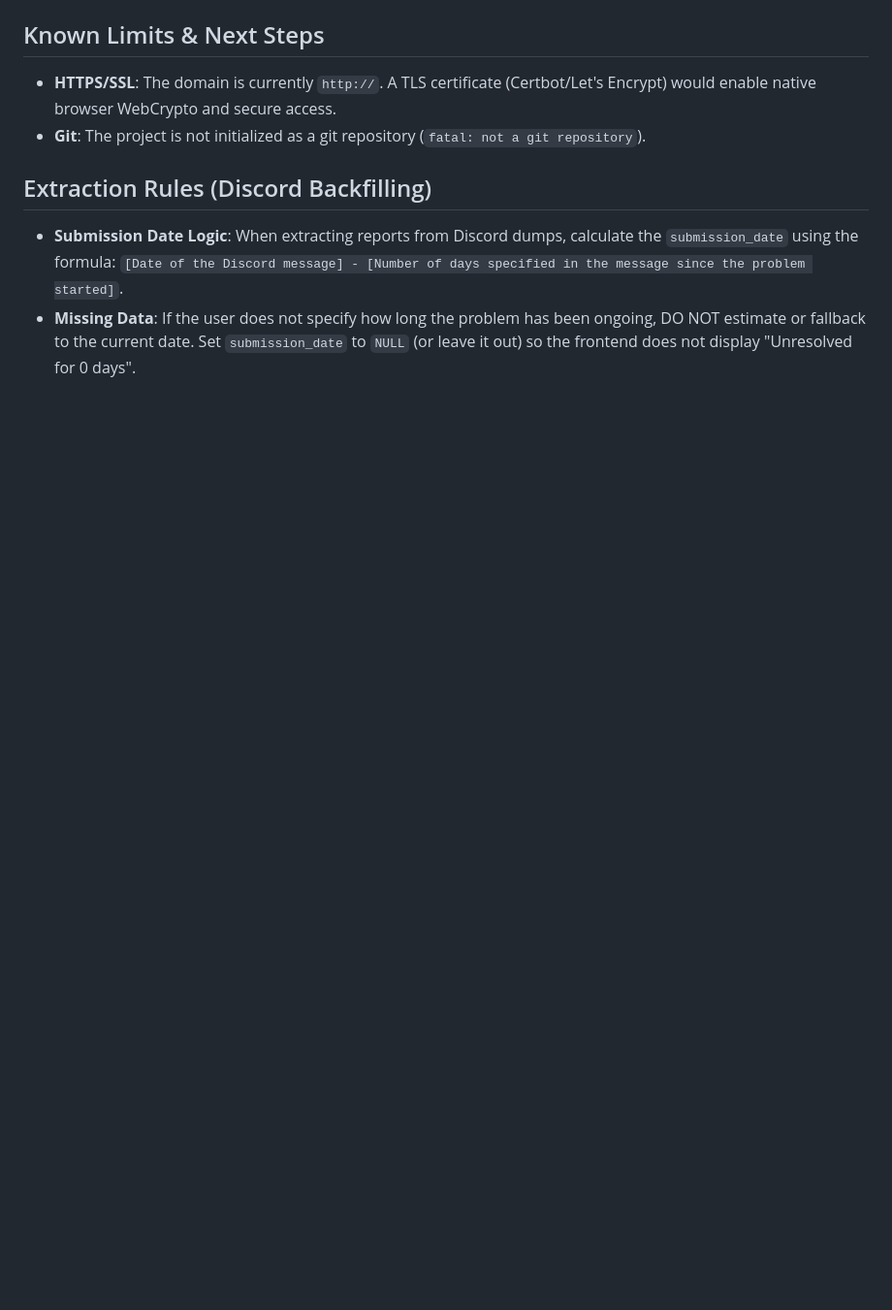
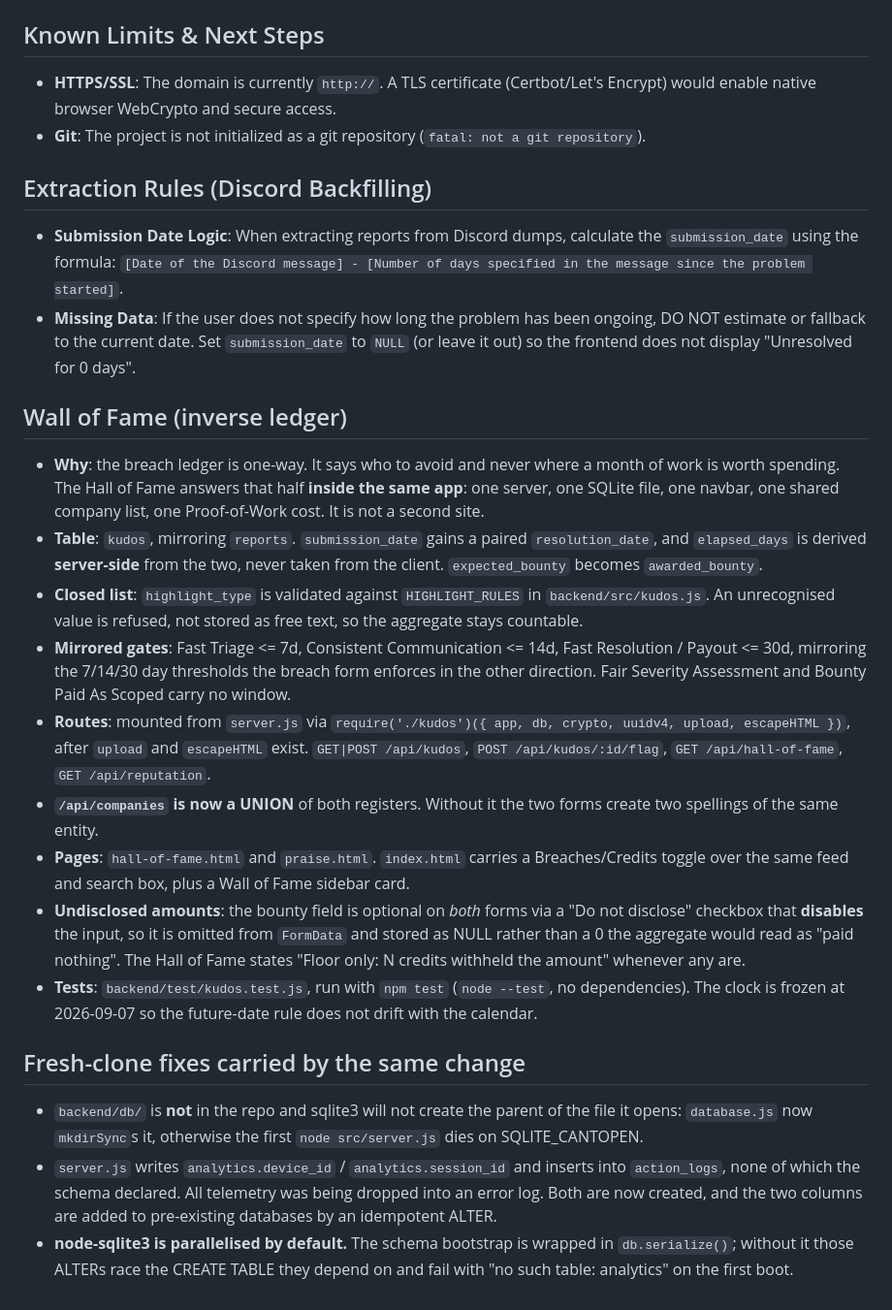
Before and after one commit to Yohaaaaan/bug-bounty-sla-tracker, a Markdown page: PROJECT_MEMORY.md, the part around the change. Shown at 97% size. GitHub-like rendering; blank space fills up the shorter version.

```diff
--- a/PROJECT_MEMORY.md
+++ b/PROJECT_MEMORY.md
@@ -29,3 +29,19 @@
 ## Extraction Rules (Discord Backfilling)
 - **Submission Date Logic**: When extracting reports from Discord dumps, calculate the `submission_date` using the formula: `[Date of the Discord message] - [Number of days specified in the message since the problem started]`.
 - **Missing Data**: If the user does not specify how long the problem has been ongoing, DO NOT estimate or fallback to the current date. Set `submission_date` to `NULL` (or leave it out) so the frontend does not display "Unresolved for 0 days".
+
+## Wall of Fame (inverse ledger)
+- **Why**: the breach ledger is one-way. It says who to avoid and never where a month of work is worth spending. The Hall of Fame answers that half **inside the same app**: one server, one SQLite file, one navbar, one shared company list, one Proof-of-Work cost. It is not a second site.
+- **Table**: `kudos`, mirroring `reports`. `submission_date` gains a paired `resolution_date`, and `elapsed_days` is derived **server-side** from the two, never taken from the client. `expected_bounty` becomes `awarded_bounty`.
+- **Closed list**: `highlight_type` is validated against `HIGHLIGHT_RULES` in `backend/src/kudos.js`. An unrecognised value is refused, not stored as free text, so the aggregate stays countable.
+- **Mirrored gates**: Fast Triage <= 7d, Consistent Communication <= 14d, Fast Resolution / Payout <= 30d, mirroring the 7/14/30 day thresholds the breach form enforces in the other direction. Fair Severity Assessment and Bounty Paid As Scoped carry no window.
+- **Routes**: mounted from `server.js` via `require('./kudos')({ app, db, crypto, uuidv4, upload, escapeHTML })`, after `upload` and `escapeHTML` exist. `GET|POST /api/kudos`, `POST /api/kudos/:id/flag`, `GET /api/hall-of-fame`, `GET /api/reputation`.
+- **`/api/companies` is now a UNION** of both registers. Without it the two forms create two spellings of the same entity.
+- **Pages**: `hall-of-fame.html` and `praise.html`. `index.html` carries a Breaches/Credits toggle over the same feed and search box, plus a Wall of Fame sidebar card.
+- **Undisclosed amounts**: the bounty field is optional on *both* forms via a "Do not disclose" checkbox that **disables** the input, so it is omitted from `FormData` and stored as NULL rather than a 0 the aggregate would read as "paid nothing". The Hall of Fame states "Floor only: N credits withheld the amount" whenever any are.
+- **Tests**: `backend/test/kudos.test.js`, run with `npm test` (`node --test`, no dependencies). The clock is frozen at 2026-09-07 so the future-date rule does not drift with the calendar.
+
+## Fresh-clone fixes carried by the same change
+- `backend/db/` is **not** in the repo and sqlite3 will not create the parent of the file it opens: `database.js` now `mkdirSync`s it, otherwise the first `node src/server.js` dies on SQLITE_CANTOPEN.
+- `server.js` writes `analytics.device_id` / `analytics.session_id` and inserts into `action_logs`, none of which the schema declared. All telemetry was being dropped into an error log. Both are now created, and the two columns are added to pre-existing databases by an idempotent ALTER.
+- **node-sqlite3 is parallelised by default.** The schema bootstrap is wrapped in `db.serialize()`; without it those ALTERs race the CREATE TABLE they depend on and fail with "no such table: analytics" on the first boot.
```
Also changed, not shown: README.md (+43 -3 lines).
